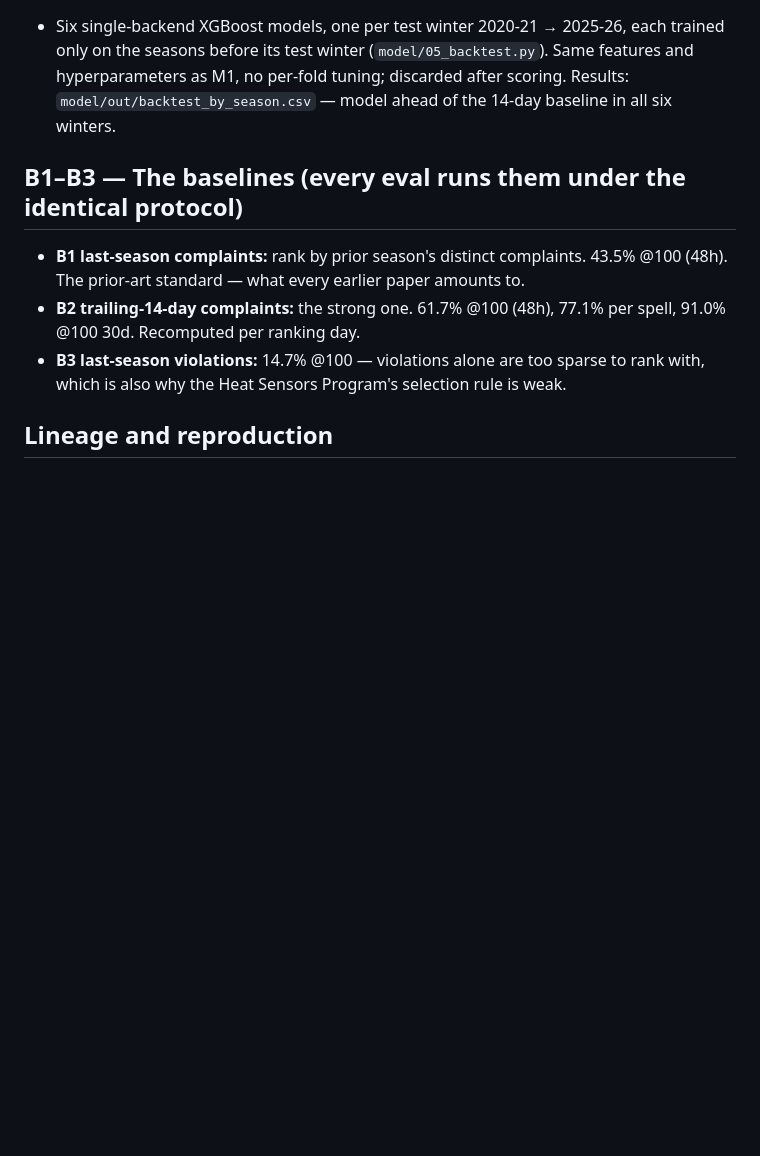
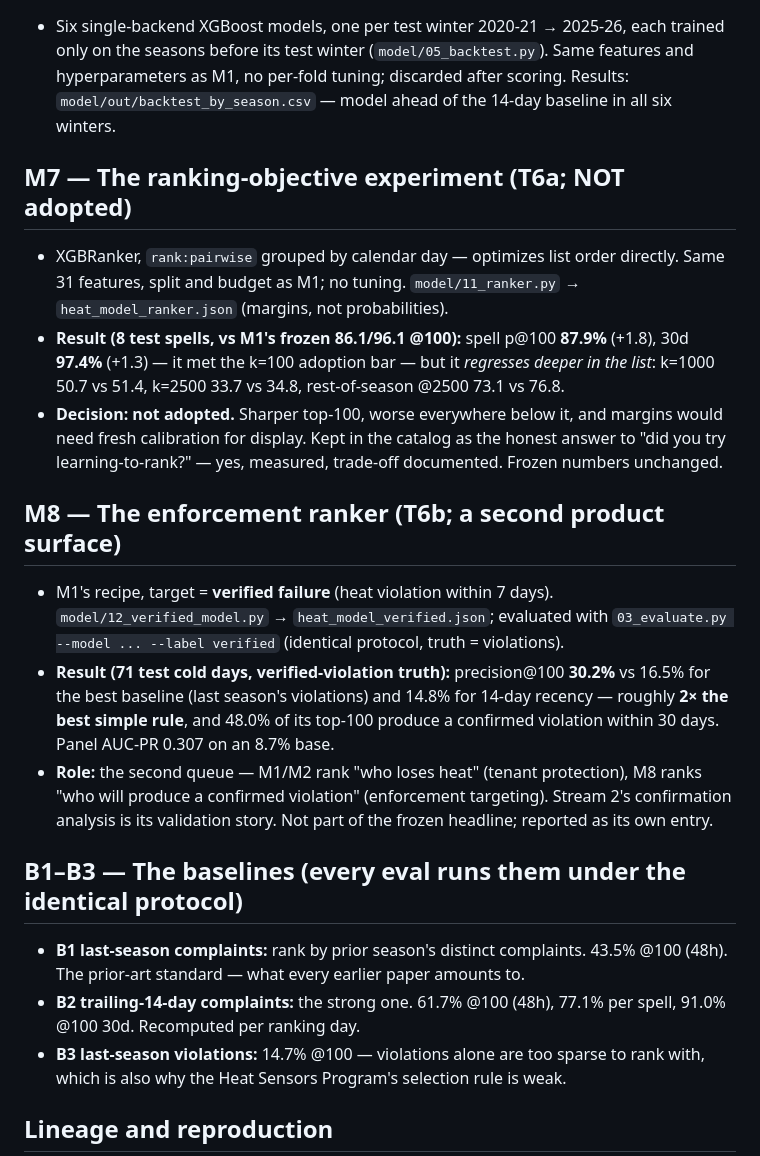
Before and after one commit to Tanneywanney25/ibm_submission, a Markdown page: docs/model-catalog.md, the part around the change. Rendered like a GitHub page; blank space fills up the shorter version.

Commit message:
Catalog M7 (ranker, not adopted) and M8 (enforcement queue) results
Co-Authored-By: Claude Fable 5 <noreply@anthropic.com>

```diff
--- a/docs/model-catalog.md
+++ b/docs/model-catalog.md
@@ -86,6 +86,36 @@ All metrics are on the held-out 2025-26 winter unless marked otherwise.
   scoring. Results: `model/out/backtest_by_season.csv` — model ahead of the
   14-day baseline in all six winters.
 
+## M7 — The ranking-objective experiment (T6a; NOT adopted)
+
+- XGBRanker, `rank:pairwise` grouped by calendar day — optimizes list order
+  directly. Same 31 features, split and budget as M1; no tuning.
+  `model/11_ranker.py` → `heat_model_ranker.json` (margins, not probabilities).
+- **Result (8 test spells, vs M1's frozen 86.1/96.1 @100):** spell p@100
+  **87.9%** (+1.8), 30d **97.4%** (+1.3) — it met the k=100 adoption bar — but
+  it *regresses deeper in the list*: k=1000 50.7 vs 51.4, k=2500 33.7 vs 34.8,
+  rest-of-season @2500 73.1 vs 76.8.
+- **Decision: not adopted.** Sharper top-100, worse everywhere below it, and
+  margins would need fresh calibration for display. Kept in the catalog as the
+  honest answer to "did you try learning-to-rank?" — yes, measured, trade-off
+  documented. Frozen numbers unchanged.
+
+## M8 — The enforcement ranker (T6b; a second product surface)
+
+- M1's recipe, target = **verified failure** (heat violation within 7 days).
+  `model/12_verified_model.py` → `heat_model_verified.json`; evaluated with
+  `03_evaluate.py --model ... --label verified` (identical protocol, truth =
+  violations).
+- **Result (71 test cold days, verified-violation truth):** precision@100
+  **30.2%** vs 16.5% for the best baseline (last season's violations) and
+  14.8% for 14-day recency — roughly **2× the best simple rule**, and 48.0% of
+  its top-100 produce a confirmed violation within 30 days. Panel AUC-PR 0.307
+  on an 8.7% base.
+- **Role:** the second queue — M1/M2 rank "who loses heat" (tenant protection),
+  M8 ranks "who will produce a confirmed violation" (enforcement targeting).
+  Stream 2's confirmation analysis is its validation story. Not part of the
+  frozen headline; reported as its own entry.
+
 ## B1–B3 — The baselines (every eval runs them under the identical protocol)
 
 - **B1 last-season complaints:** rank by prior season's distinct complaints.
```
